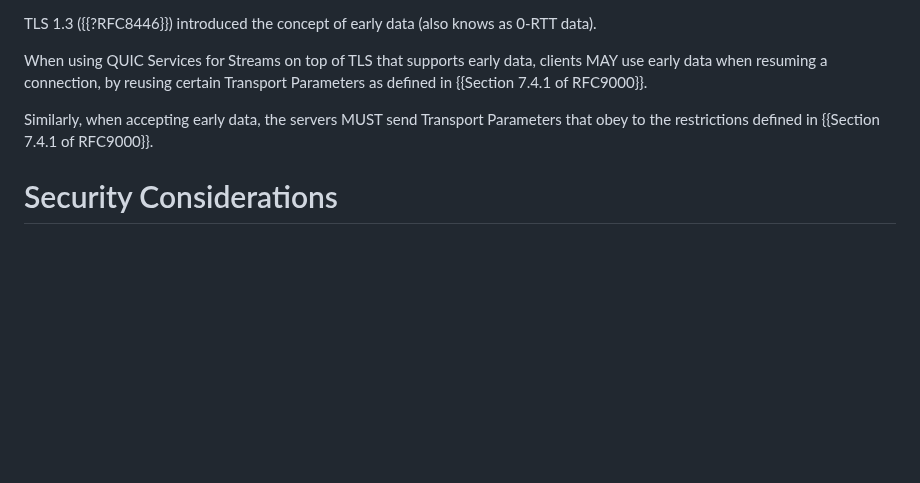
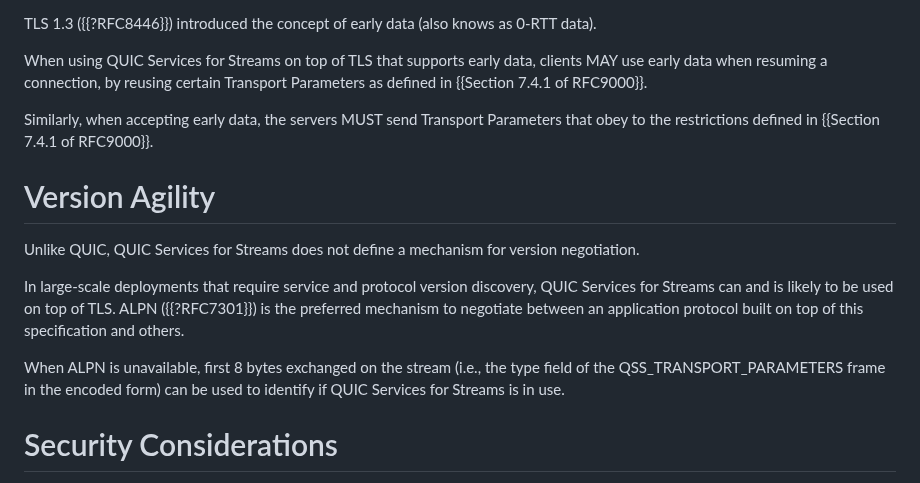
Before and after one commit to kazuho/draft-kazuho-quic-quic-on-streams, a Markdown page: draft-kazuho-quic-quic-services-for-streams.md, the part around the change. Drawn GitHub-style; blank space fills up the shorter version.

Commit message:
recommend ALPN for version agility

```diff
--- a/draft-kazuho-quic-quic-services-for-streams.md
+++ b/draft-kazuho-quic-quic-services-for-streams.md
@@ -335,6 +335,21 @@ Similarly, when accepting early data, the servers MUST send Transport Parameters
 that obey to the restrictions defined in {{Section 7.4.1 of RFC9000}}.
 
 
+# Version Agility
+
+Unlike QUIC, QUIC Services for Streams does not define a mechanism for version
+negotiation.
+
+In large-scale deployments that require service and protocol version discovery,
+QUIC Services for Streams can and is likely to be used on top of TLS. ALPN
+({{?RFC7301}}) is the preferred mechanism to negotiate between an application
+protocol built on top of this specification and others.
+
+When ALPN is unavailable, first 8 bytes exchanged on the stream (i.e., the type
+field of the QSS_TRANSPORT_PARAMETERS frame in the encoded form) can be used to
+identify if QUIC Services for Streams is in use.
+
+
 # Security Considerations
 
 TODO Security
```
